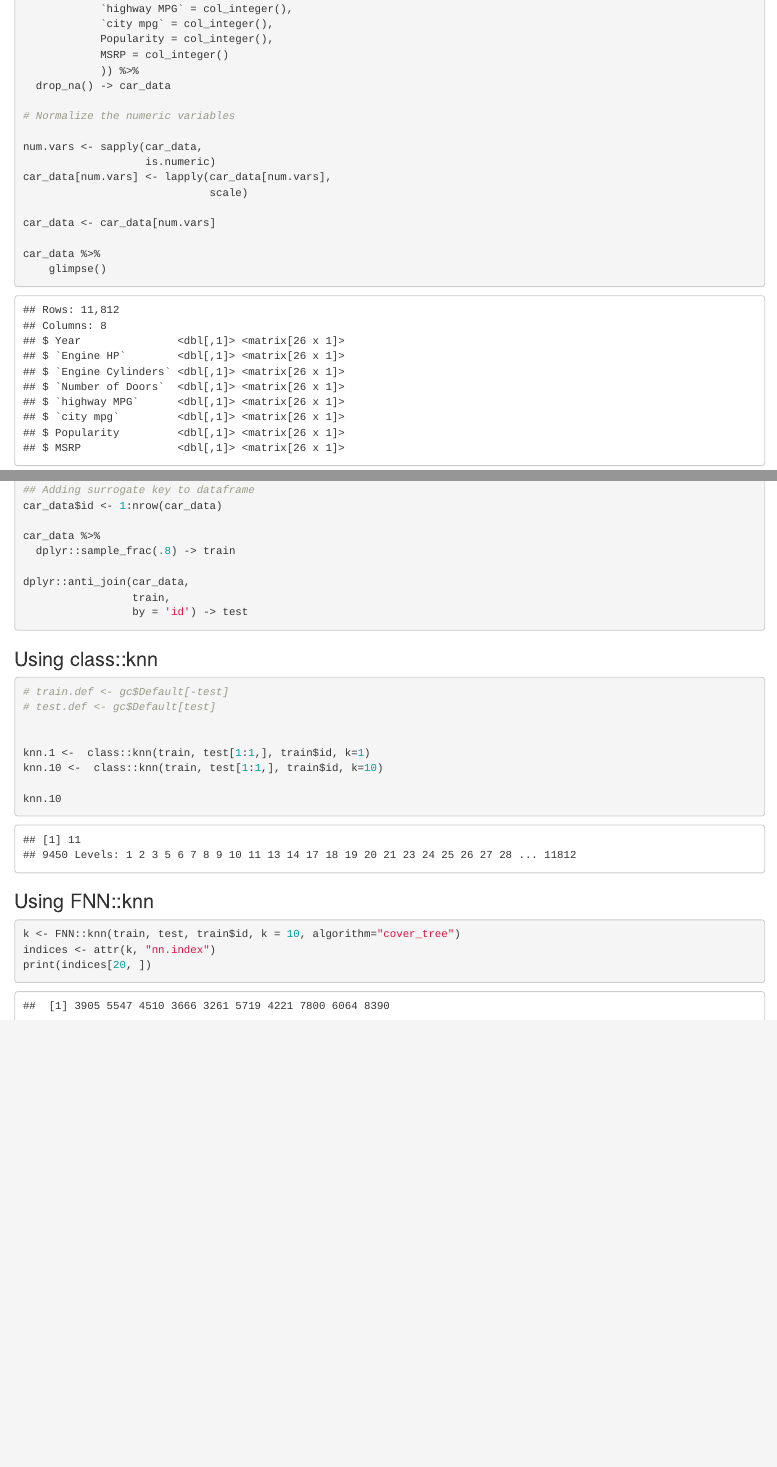
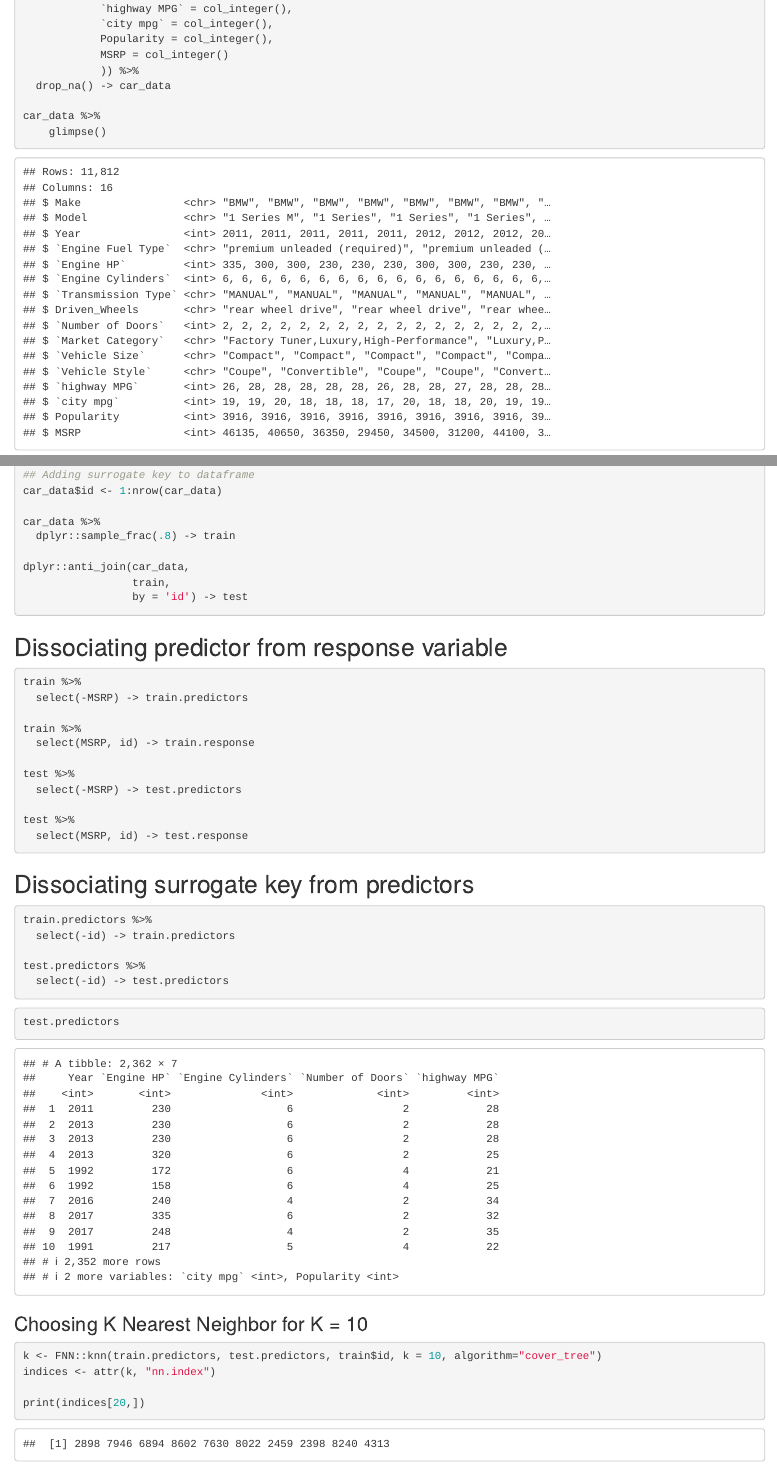
Before and after one commit to Benardi/CBRSystem, an R Markdown document (notebooks/MSRP_Estimation.Rmd): the page in a window 1100 px wide, from 430 px down, and a second part further down, joined at a grey line. Rendered offline with R 4.5, knitr and Pandoc, with nearby package versions; some code elsewhere in the file could not run offline.

Commit message:
Remove surrogate key from predictor variables

````diff
--- a/notebooks/MSRP_Estimation.Rmd
+++ b/notebooks/MSRP_Estimation.Rmd
@@ -41,15 +41,6 @@ read_csv(here("data/data.csv"),
             )) %>%
   drop_na() -> car_data
 
-# Normalize the numeric variables
-
-num.vars <- sapply(car_data,
-                   is.numeric)
-car_data[num.vars] <- lapply(car_data[num.vars],
-                             scale)
-
-car_data <- car_data[num.vars]
-
 car_data %>%
     glimpse()
 ```
@@ -85,17 +96,44 @@ dplyr::anti_join(car_data,
                  by = 'id') -> test
 ```
 
-### Using class::knn
+## Dissociating predictor from response variable
 
 ```{r}
-# train.def <- gc$Default[-test]
-# test.def <- gc$Default[test]
+train %>%
+  select(-MSRP) -> train.predictors
+
+train %>%
+  select(MSRP, id) -> train.response
+
+test %>%
+  select(-MSRP) -> test.predictors
+
+test %>%
+  select(MSRP, id) -> test.response
+```
+
+## Dissociating surrogate key from predictors
+
+```{r}
+train.predictors %>%
+  select(-id) -> train.predictors
+
+test.predictors %>%
+  select(-id) -> test.predictors
+```
+
+```{r}
+test.predictors
+```
 
 
-knn.1 <-  class::knn(train, test[1:1,], train$id, k=1)
-knn.10 <-  class::knn(train, test[1:1,], train$id, k=10)
+### Choosing K Nearest Neighbor  for K = 10
 
-knn.10
+```{r}
+k <- FNN::knn(train.predictors, test.predictors, train$id, k = 10, algorithm="cover_tree")
+indices <- attr(k, "nn.index")
+
+print(indices[20,])
 ```
 
-### Using FNN::knn
+```{r}
@@ -102,6 +145,2 @@ knn.10
 
-```{r}
-k <- FNN::knn(train, test, train$id, k = 10, algorithm="cover_tree")
-indices <- attr(k, "nn.index")
-print(indices[20, ])
 ```
````
Also changed, not shown: notebooks/MSRP_Estimation.Rmd (35 more changed lines).
